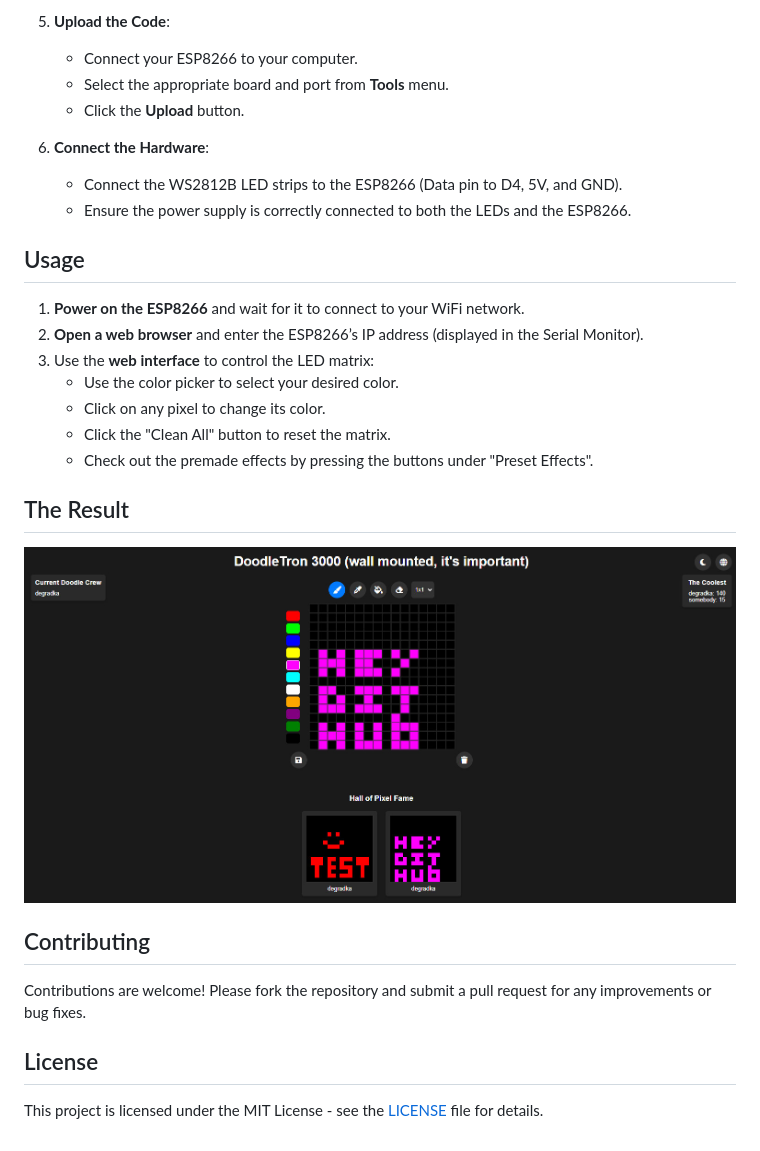
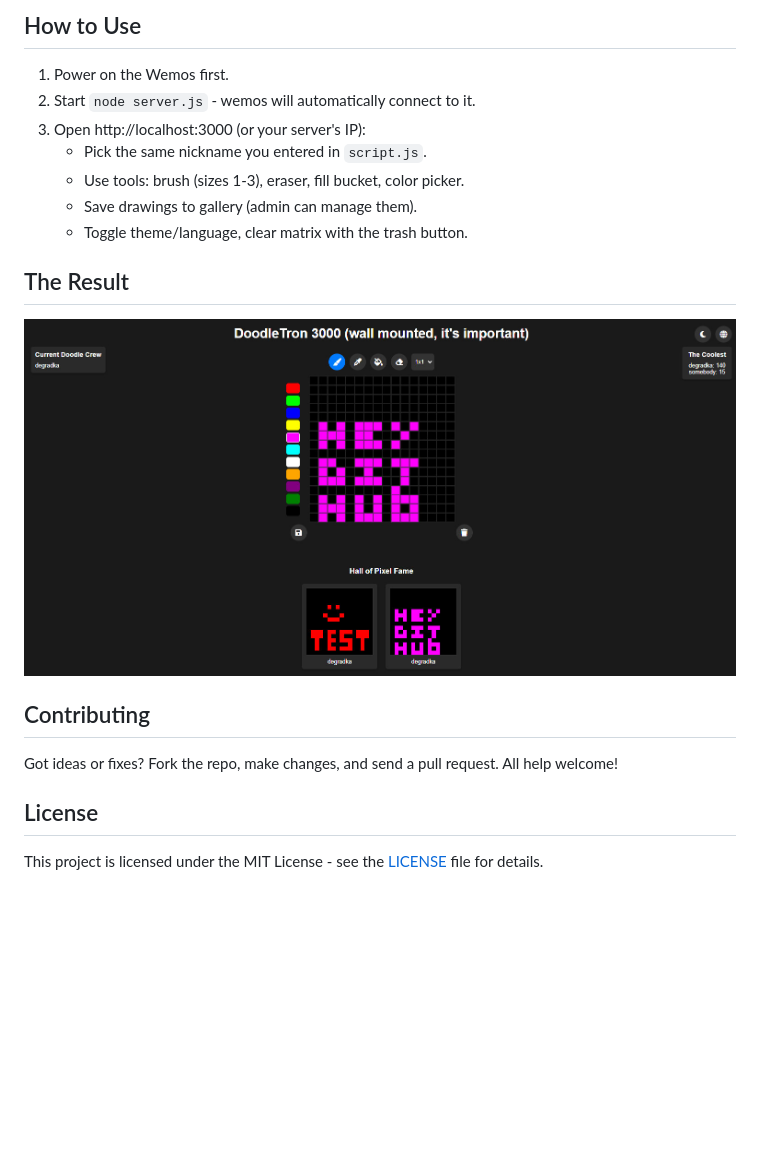
Before and after one commit to degradka/led-matrix-magic, a Markdown page: README.md, the part around the change printed below. Rendered like a GitHub page; blank space fills up the shorter version.

```diff
--- a/README.md
+++ b/README.md
@@ -80,31 +70,19 @@ Welcome to **LED Matrix Magic**! This project brings a 16x16 LED matrix to life
-5. **Upload the Code**:
-    - Connect your ESP8266 to your computer.
-    - Select the appropriate board and port from **Tools** menu.
-    - Click the **Upload** button.
-
-6. **Connect the Hardware**:
-    - Connect the WS2812B LED strips to the ESP8266 (Data pin to D4, 5V, and GND).
-    - Ensure the power supply is correctly connected to both the LEDs and the ESP8266.
-
-## Usage
-
-1. **Power on the ESP8266** and wait for it to connect to your WiFi network.
-2. **Open a web browser** and enter the ESP8266’s IP address (displayed in the Serial Monitor).
-3. Use the **web interface** to control the LED matrix:
-    - Use the color picker to select your desired color.
-    - Click on any pixel to change its color.
-    - Click the "Clean All" button to reset the matrix.
-    - Check out the premade effects by pressing the buttons under "Preset Effects".
+## How to Use
+1. Power on the Wemos first.
+2. Start `node server.js` - wemos will automatically connect to it.
+3. Open http://localhost:3000 (or your server's IP):
+	- Pick the same nickname you entered in `script.js`.
+	- Use tools: brush (sizes 1-3), eraser, fill bucket, color picker.
+	- Save drawings to gallery (admin can manage them).
+	- Toggle theme/language, clear matrix with the trash button.
 
 ## The Result
 <div align="center">
-    <img src="images/website_controller.jpg" alt="Website controller" style="width: 75%; height: auto;">
+    <img src="images/website_controller.jpg" alt="Website controller" style="width: 50%; height: auto;">
 </div>
 
 ## Contributing
-
-Contributions are welcome! Please fork the repository and submit a pull request for any improvements or bug fixes.
+Got ideas or fixes? Fork the repo, make changes, and send a pull request. All help welcome!
 
 ## License
-
 This project is licensed under the MIT License - see the [LICENSE](LICENSE) file for details.
```
Also changed, not shown: other parts of README.md (+47 -57 lines), images/result.jpg.
